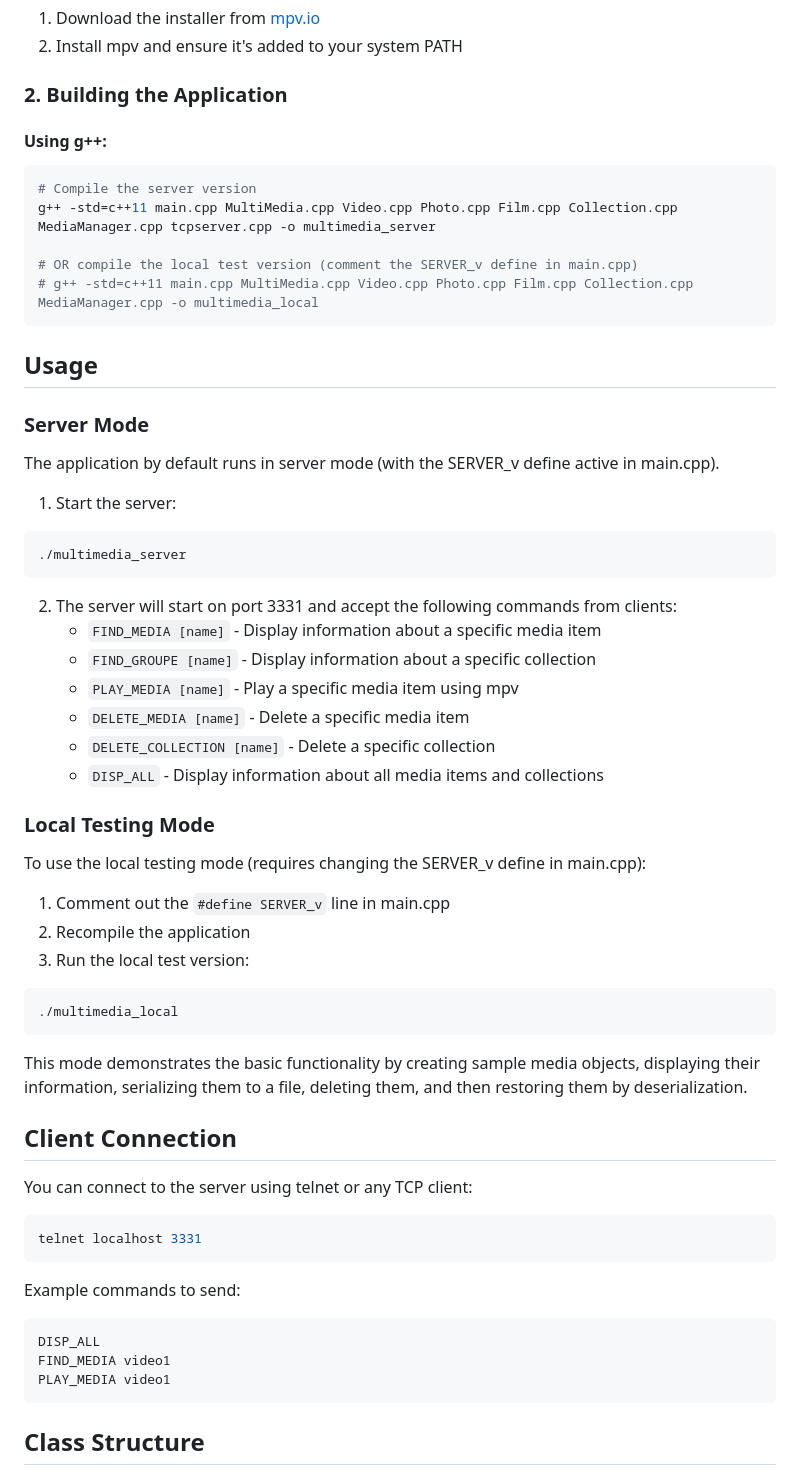
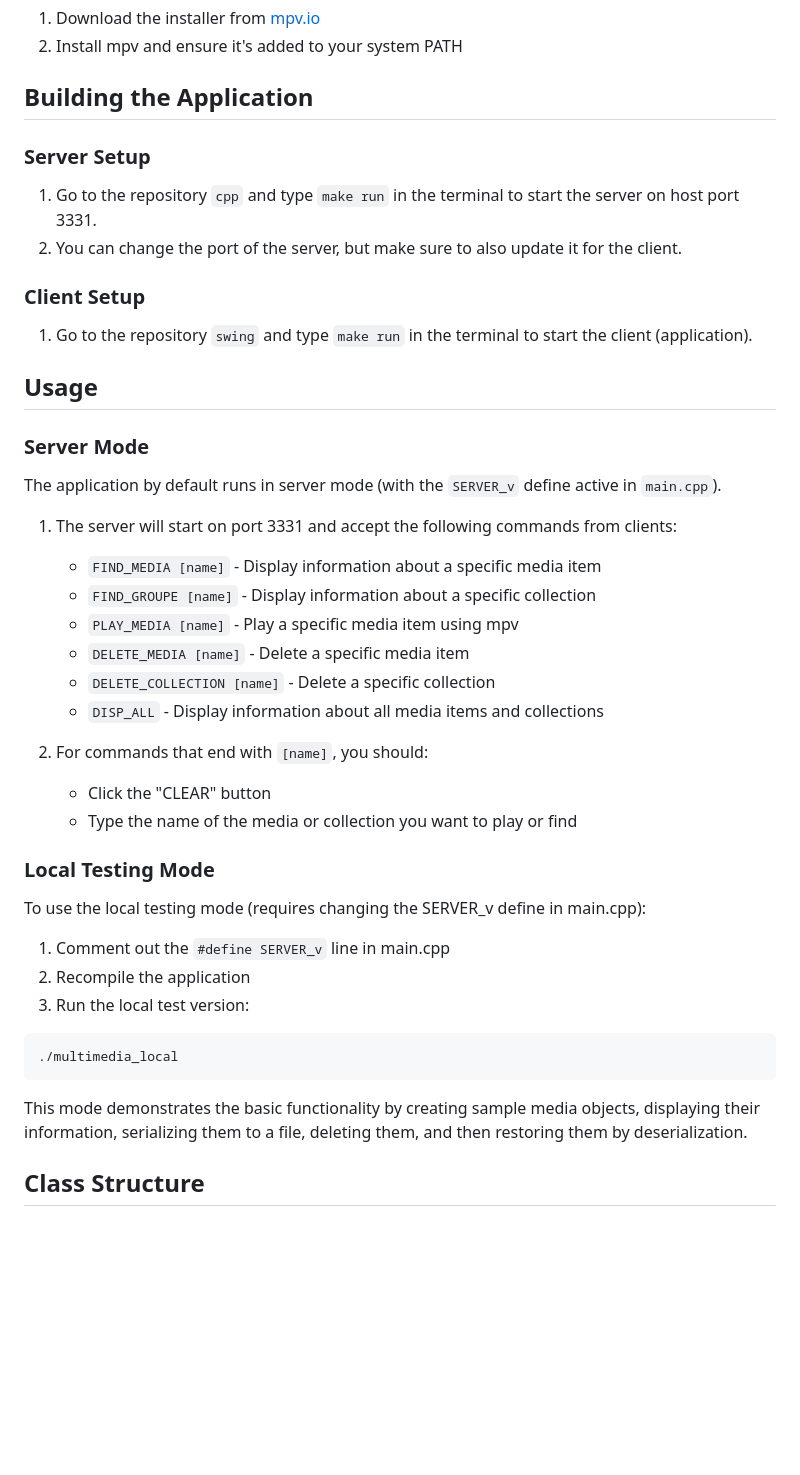
Before and after one commit to AGOUZAL-SAID/MEDIA_PLAYER, a Markdown page: README.md, the part around one of its changes. Rendered like a GitHub page; blank space fills up the shorter version.

````diff
--- a/README.md
+++ b/README.md
@@ -43,28 +43,21 @@ brew install mpv
 1. Download the installer from [mpv.io](https://mpv.io/installation/)
 2. Install mpv and ensure it's added to your system PATH
 
-### 2. Building the Application
+## Building the Application
 
-#### Using g++:
-```bash
-# Compile the server version
-g++ -std=c++11 main.cpp MultiMedia.cpp Video.cpp Photo.cpp Film.cpp Collection.cpp MediaManager.cpp tcpserver.cpp -o multimedia_server
+### Server Setup
+1. Go to the repository `cpp` and type `make run` in the terminal to start the server on host port 3331.
+2. You can change the port of the server, but make sure to also update it for the client.
 
-# OR compile the local test version (comment the SERVER_v define in main.cpp)
-# g++ -std=c++11 main.cpp MultiMedia.cpp Video.cpp Photo.cpp Film.cpp Collection.cpp MediaManager.cpp -o multimedia_local
-```
+### Client Setup
+1. Go to the repository `swing` and type `make run` in the terminal to start the client (application).
 
 ## Usage
 
 ### Server Mode
-The application by default runs in server mode (with the SERVER_v define active in main.cpp).
+The application by default runs in server mode (with the `SERVER_v` define active in `main.cpp`).
 
-1. Start the server:
-```bash
-./multimedia_server
-```
-
-2. The server will start on port 3331 and accept the following commands from clients:
+1. The server will start on port 3331 and accept the following commands from clients:
    - `FIND_MEDIA [name]` - Display information about a specific media item
    - `FIND_GROUPE [name]` - Display information about a specific collection
    - `PLAY_MEDIA [name]` - Play a specific media item using mpv
@@ -72,6 +65,9 @@ The application by default runs in server mode (with the SERVER_v define active
    - `DELETE_COLLECTION [name]` - Delete a specific collection
    - `DISP_ALL` - Display information about all media items and collections
 
+2. For commands that end with `[name]`, you should:
+   - Click the "CLEAR" button
+   - Type the name of the media or collection you want to play or find
 ### Local Testing Mode
 To use the local testing mode (requires changing the SERVER_v define in main.cpp):
 
@@ -83,20 +79,6 @@ To use the local testing mode (requires changing the SERVER_v define in main.cpp
 ```
 
 This mode demonstrates the basic functionality by creating sample media objects, displaying their information, serializing them to a file, deleting them, and then restoring them by deserialization.
-
-## Client Connection
-You can connect to the server using telnet or any TCP client:
-
-```bash
-telnet localhost 3331
-```
-
-Example commands to send:
-```
-DISP_ALL
-FIND_MEDIA video1
-PLAY_MEDIA video1
-```
 
 ## Class Structure
 
````
Also changed, not shown: other parts of README.md (+11 -0 lines).
